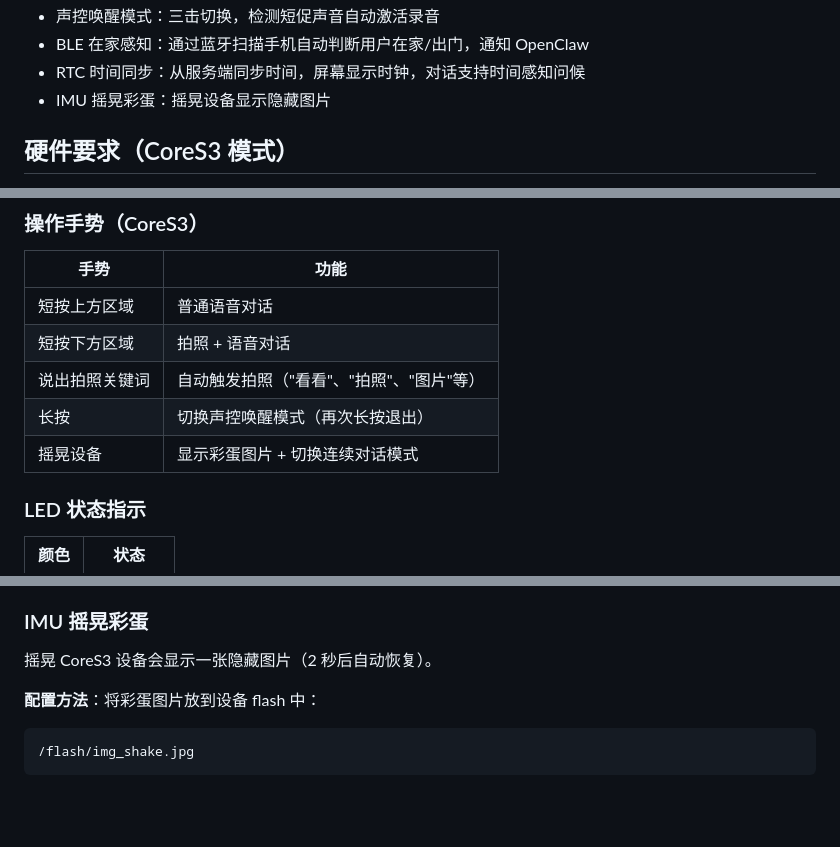
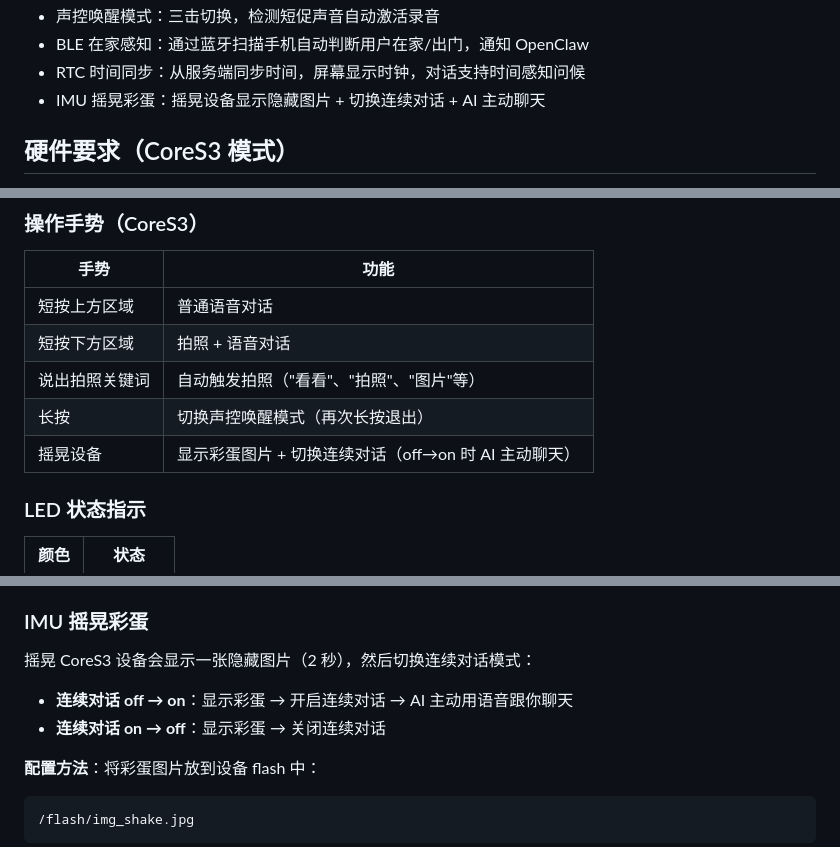
Before and after one commit to Miska-raligun/kagura-voice, a Markdown page: README.md, 3 parts joined by grey strips. Drawn GitHub-style; blank space fills up the shorter version.

Commit message:
docs: 更新 README 摇晃彩蛋功能说明
添加 shake-to-chat 功能描述：摇晃切换连续对话，off→on 时 AI 主动聊天。

https://claude.ai/code/session_01SE1J2a6tNNYdBDcfGRR4gs

```diff
--- a/README.md
+++ b/README.md
@@ -16,7 +16,7 @@
 - 声控唤醒模式：三击切换，检测短促声音自动激活录音
 - BLE 在家感知：通过蓝牙扫描手机自动判断用户在家/出门，通知 OpenClaw
 - RTC 时间同步：从服务端同步时间，屏幕显示时钟，对话支持时间感知问候
-- IMU 摇晃彩蛋：摇晃设备显示隐藏图片
+- IMU 摇晃彩蛋：摇晃设备显示隐藏图片 + 切换连续对话 + AI 主动聊天
 
 ## 硬件要求（CoreS3 模式）
 
@@ -92,7 +92,7 @@ netsh interface portproxy add v4tov4 listenport=5000 listenaddress=0.0.0.0 conne
 | 短按下方区域 | 拍照 + 语音对话 |
 | 说出拍照关键词 | 自动触发拍照（"看看"、"拍照"、"图片"等） |
 | 长按 | 切换声控唤醒模式（再次长按退出） |
-| 摇晃设备 | 显示彩蛋图片 + 切换连续对话模式 |
+| 摇晃设备 | 显示彩蛋图片 + 切换连续对话（off→on 时 AI 主动聊天） |
 
 ### LED 状态指示
 
@@ -144,7 +144,10 @@ CoreS3 启动时自动从服务端同步时间，待机界面显示当前时钟
 
 ### IMU 摇晃彩蛋
 
-摇晃 CoreS3 设备会显示一张隐藏图片（2 秒后自动恢复）。
+摇晃 CoreS3 设备会显示一张隐藏图片（2 秒），然后切换连续对话模式：
+
+- **连续对话 off → on**：显示彩蛋 → 开启连续对话 → AI 主动用语音跟你聊天
+- **连续对话 on → off**：显示彩蛋 → 关闭连续对话
 
 **配置方法**：将彩蛋图片放到设备 flash 中：
 
```
Also changed, not shown: other parts of README.md (+1 -1 lines).
